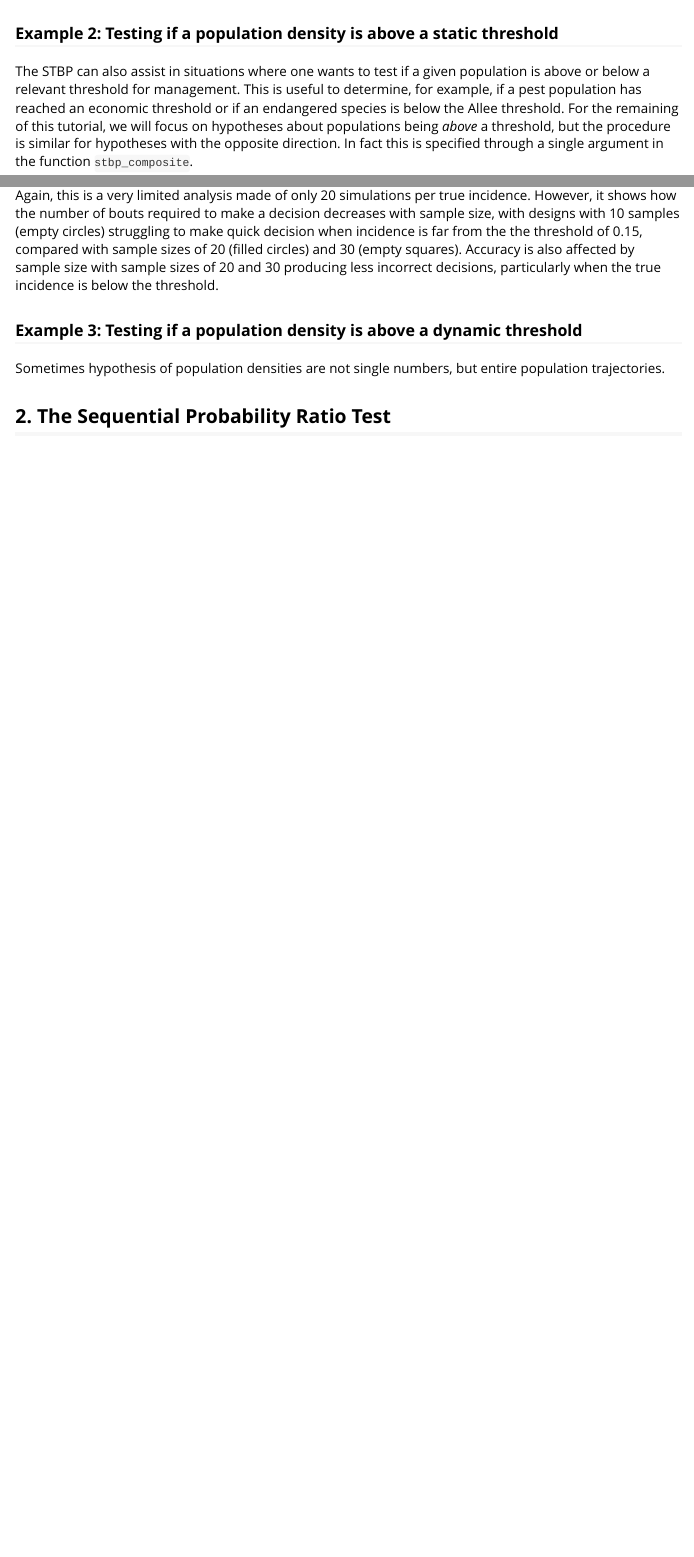
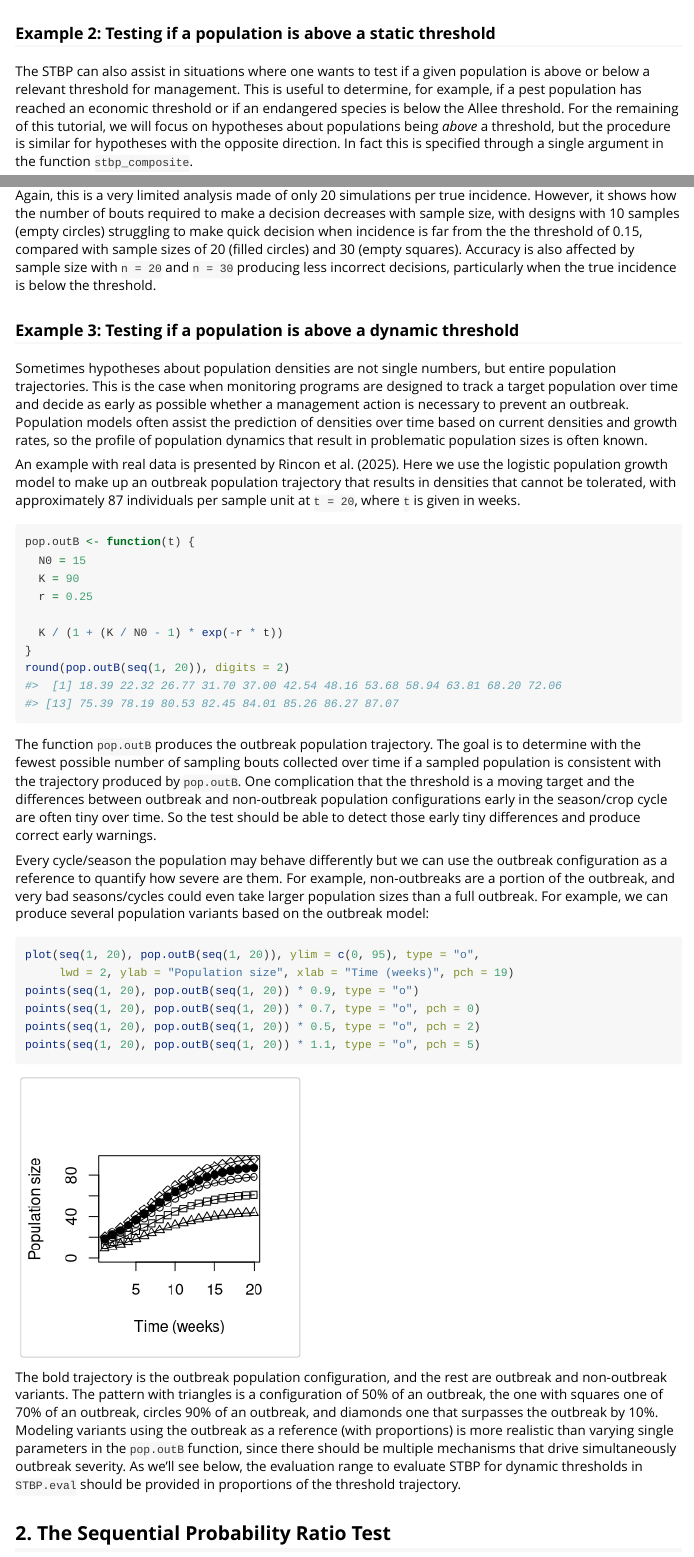
Before and after one commit to rincondf/sequential.pops, an R Markdown document (vignettes/Seq-vignette.Rmd): the page in a window 1100 px wide, from 3040 px down, and a second part further down, joined at a grey line. Rendered offline with R 4.5, knitr and Pandoc, with nearby package versions; some code elsewhere in the file could not run offline.

Commit message:
More content added to the vignette

````diff
--- a/vignettes/Seq-vignette.Rmd
+++ b/vignettes/Seq-vignette.Rmd
@@ -161,7 +161,7 @@ and for the sequential design with 3 samples:
 plot(test3)
 ```
 
-### Example 2: Testing if a population density is above a static threshold
+### Example 2: Testing if a population is above a static threshold
 
 The STBP can also assist in situations where one wants to test if a given population
 is above or below a relevant threshold for management. This is useful to determine,
@@ -591,10 +591,60 @@ However, it shows how the number of bouts required to make a decision decreases
 with sample size, with designs with 10 samples (empty circles) struggling to make quick
 decision when incidence is far from the the threshold of 0.15, compared with sample
 sizes of 20 (filled circles) and 30 (empty squares). Accuracy is also affected by
-sample size with sample sizes of 20 and 30 producing less incorrect decisions,
+sample size with `n = 20` and `n = 30` producing less incorrect decisions,
 particularly when the true incidence is below the threshold.
 
-### Example 3: Testing if a population density is above a dynamic threshold
+### Example 3: Testing if a population is above a dynamic threshold
 
-Sometimes hypothesis of population densities are not single numbers, but entire
-population trajectories.
+Sometimes hypotheses about population densities are not single numbers, but entire
+population trajectories. This is the case when monitoring programs are designed to
+track a target population over time and decide as early as possible whether a management
+action is necessary to prevent an outbreak. Population models often assist the prediction
+of densities over time based on current densities and growth rates, so the profile
+of population dynamics that result in problematic population sizes is often known.
+
+An example with real data is presented by Rincon et al. (2025). Here we use the
+logistic population growth model to make up an outbreak population trajectory that
+results in densities that cannot be tolerated, with approximately 87 individuals
+per sample unit at `t = 20`, where `t` is given in weeks.
+```{r}
+pop.outB <- function(t) {
+  N0 = 15
+  K = 90
+  r = 0.25
+
+  K / (1 + (K / N0 - 1) * exp(-r * t))
+}
+round(pop.outB(seq(1, 20)), digits = 2)
+```
+The function `pop.outB` produces the outbreak population trajectory. The goal is
+to determine with the fewest possible number of sampling bouts collected
+over time if a sampled population is consistent with the trajectory produced by
+`pop.outB`. One complication that the threshold is a moving target and the differences
+between outbreak and non-outbreak population configurations early in the season/crop
+cycle are often tiny over time. So the test should be able to detect those early
+tiny differences and produce correct early warnings.
+
+Every cycle/season the population may behave differently but we can use the outbreak
+configuration as a reference to quantify how severe are them. For example, non-outbreaks
+are a portion of the outbreak, and very bad seasons/cycles could even take larger
+population sizes than a full outbreak. For example, we can produce several population
+variants based on the outbreak model:
+```{r}
+plot(seq(1, 20), pop.outB(seq(1, 20)), ylim = c(0, 95), type = "o",
+     lwd = 2, ylab = "Population size", xlab = "Time (weeks)", pch = 19)
+points(seq(1, 20), pop.outB(seq(1, 20)) * 0.9, type = "o")
+points(seq(1, 20), pop.outB(seq(1, 20)) * 0.7, type = "o", pch = 0)
+points(seq(1, 20), pop.outB(seq(1, 20)) * 0.5, type = "o", pch = 2)
+points(seq(1, 20), pop.outB(seq(1, 20)) * 1.1, type = "o", pch = 5)
+```
+
+The bold trajectory is the outbreak population configuration, and the rest are
+outbreak and non-outbreak variants. The pattern with triangles is a configuration
+of 50% of an outbreak, the one with squares one of 70% of an outbreak, circles 90% of
+an outbreak, and diamonds one that surpasses the outbreak by 10%. Modeling variants
+using the outbreak as a reference (with proportions) is more realistic than varying
+single parameters in the `pop.outB` function, since there should be multiple mechanisms
+that drive simultaneously outbreak severity. As we'll see below, the evaluation range
+to evaluate STBP for dynamic thresholds in `STBP.eval` should be provided in proportions
+of the threshold trajectory.
````
Also changed, not shown: vignettes/Seq-vignette.Rmd (28 more changed lines).
